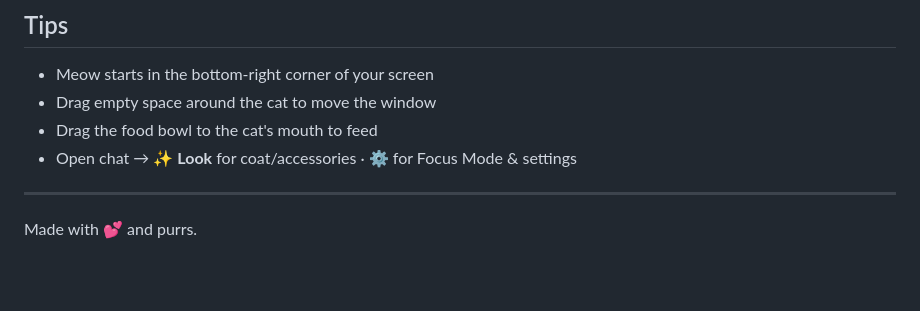
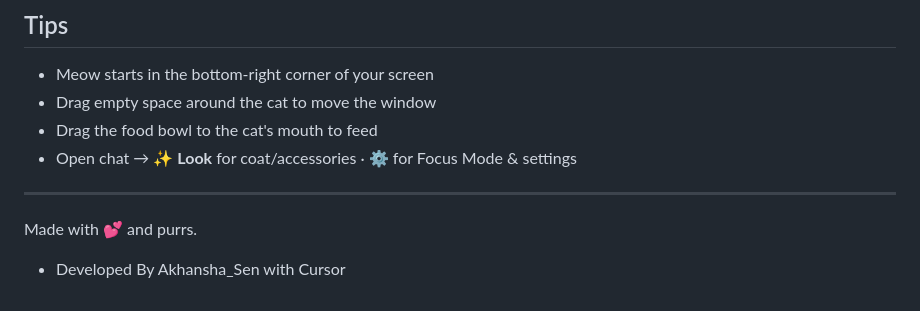
Before and after one commit to AkhanshaSen/Cat-Desktop-Buddy, a Markdown page: README.md, the part around the change. GitHub-like rendering; blank space fills up the shorter version.

Commit message:
Update README.md
changed readme

```diff
--- a/README.md
+++ b/README.md
@@ -221,3 +221,5 @@ Cat-Desktop-Buddy/
 ---
 
 Made with 💕 and purrs.
+
+- Developed By Akhansha_Sen with Cursor
```
